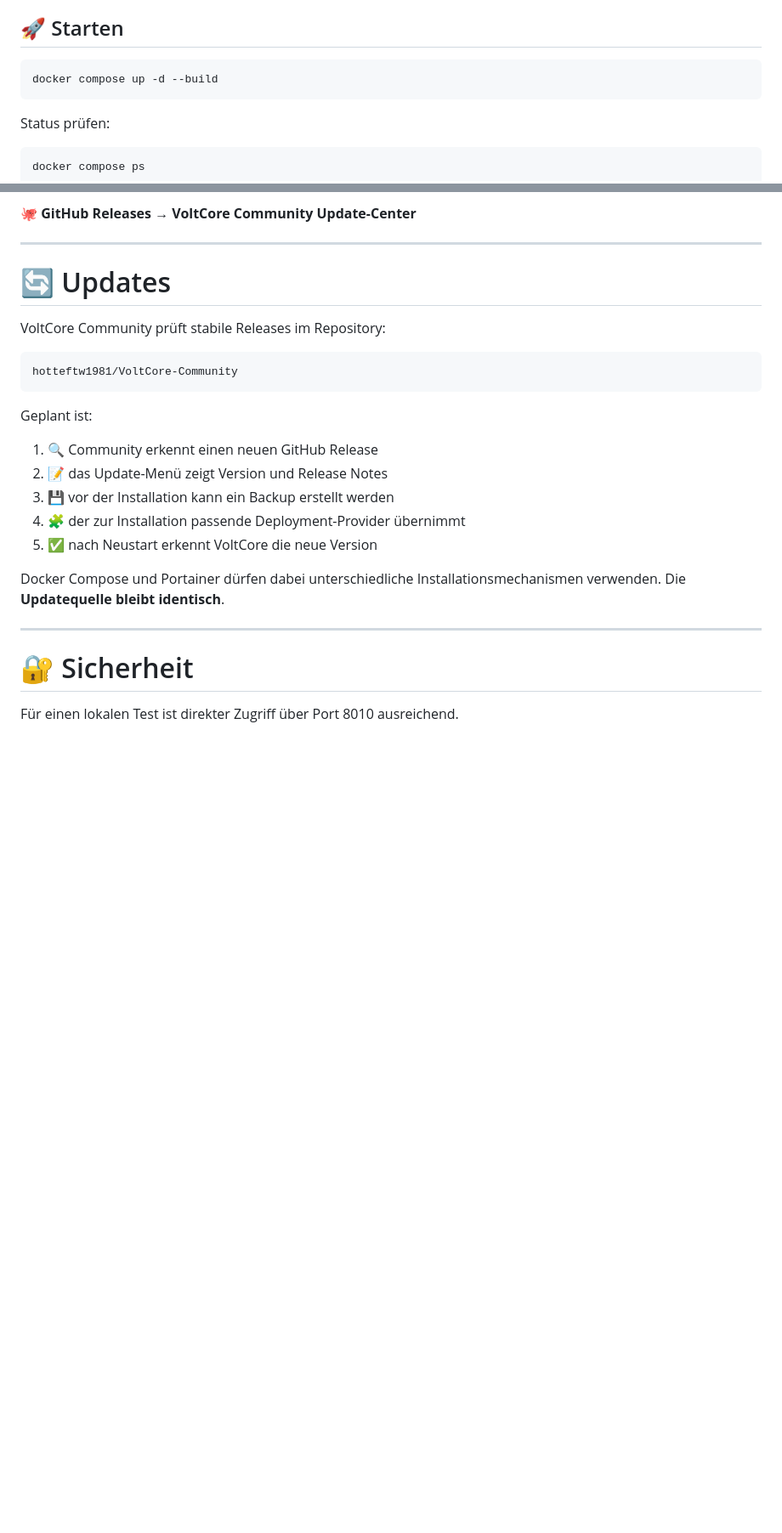
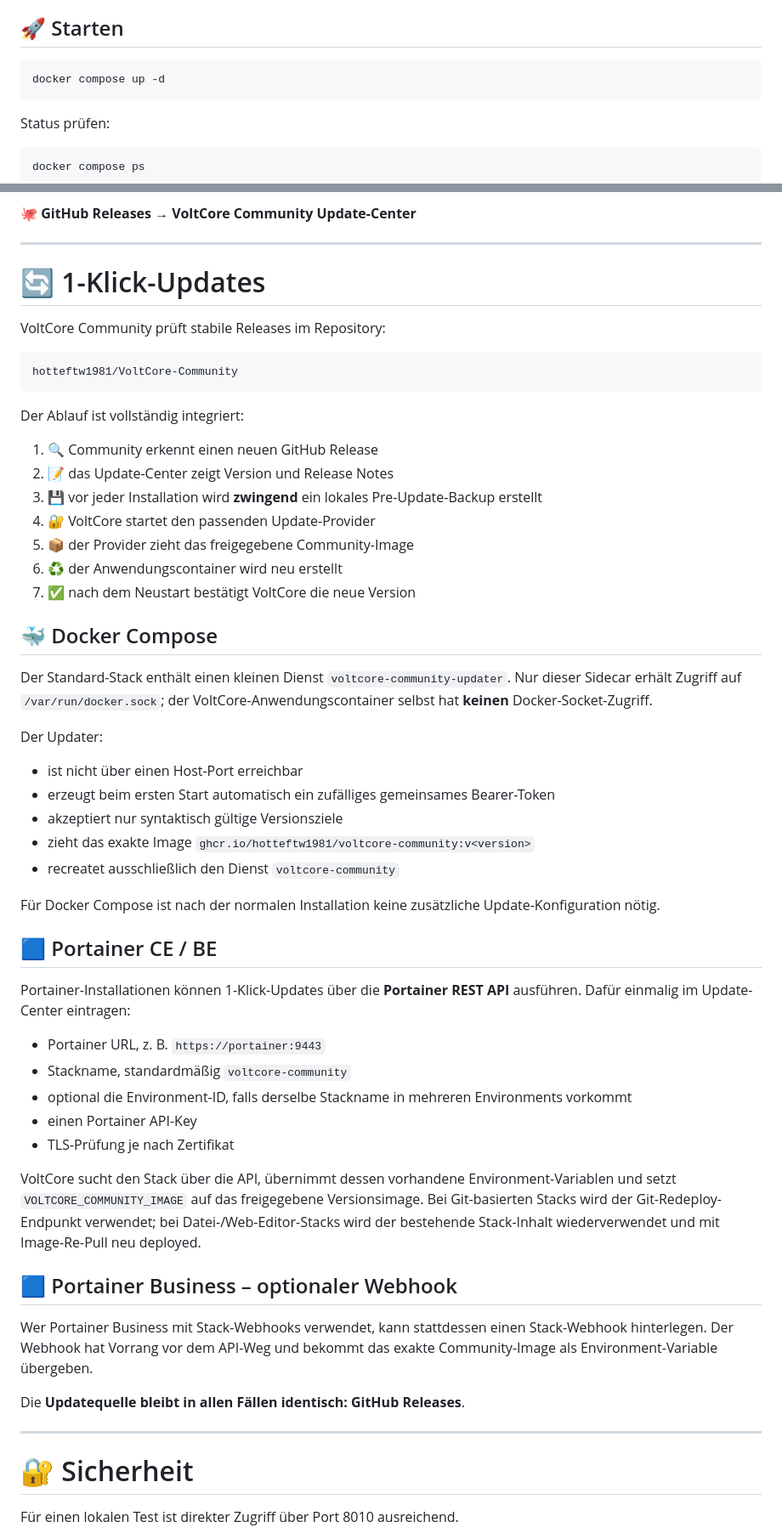
Before and after one commit to hotteftw1981/VoltCore-Community, a Markdown page: docs/INSTALLATION.md, 2 parts joined by grey strips. Shown at 85% size. GitHub-like rendering; blank space fills up the shorter version.

Commit message:
docs: document Docker and Portainer one-click updates

````diff
--- a/docs/INSTALLATION.md
+++ b/docs/INSTALLATION.md
@@ -67,7 +67,7 @@ Für einen ersten lokalen Test reichen die Standardwerte normalerweise aus.
 ## 🚀 Starten
 
 ```bash
-docker compose up -d --build
+docker compose up -d
 ```
 
 Status prüfen:
@@ -213,7 +213,7 @@ Die Updatequelle innerhalb von VoltCore Community bleibt immer:
 
 ---
 
-# 🔄 Updates
+# 🔄 1-Klick-Updates
 
 VoltCore Community prüft stabile Releases im Repository:
 
@@ -221,15 +221,46 @@ VoltCore Community prüft stabile Releases im Repository:
 hotteftw1981/VoltCore-Community
 ```
 
-Geplant ist:
+Der Ablauf ist vollständig integriert:
 
 1. 🔍 Community erkennt einen neuen GitHub Release
-2. 📝 das Update-Menü zeigt Version und Release Notes
-3. 💾 vor der Installation kann ein Backup erstellt werden
-4. 🧩 der zur Installation passende Deployment-Provider übernimmt
-5. ✅ nach Neustart erkennt VoltCore die neue Version
+2. 📝 das Update-Center zeigt Version und Release Notes
+3. 💾 vor jeder Installation wird **zwingend** ein lokales Pre-Update-Backup erstellt
+4. 🔐 VoltCore startet den passenden Update-Provider
+5. 📦 der Provider zieht das freigegebene Community-Image
+6. ♻️ der Anwendungscontainer wird neu erstellt
+7. ✅ nach dem Neustart bestätigt VoltCore die neue Version
 
-Docker Compose und Portainer dürfen dabei unterschiedliche Installationsmechanismen verwenden. Die **Updatequelle bleibt identisch**.
+## 🐳 Docker Compose
+
+Der Standard-Stack enthält einen kleinen Dienst `voltcore-community-updater`. Nur dieser Sidecar erhält Zugriff auf `/var/run/docker.sock`; der VoltCore-Anwendungscontainer selbst hat **keinen** Docker-Socket-Zugriff.
+
+Der Updater:
+- ist nicht über einen Host-Port erreichbar
+- erzeugt beim ersten Start automatisch ein zufälliges gemeinsames Bearer-Token
+- akzeptiert nur syntaktisch gültige Versionsziele
+- zieht das exakte Image `ghcr.io/hotteftw1981/voltcore-community:v<version>`
+- recreatet ausschließlich den Dienst `voltcore-community`
+
+Für Docker Compose ist nach der normalen Installation keine zusätzliche Update-Konfiguration nötig.
+
+## 🟦 Portainer CE / BE
+
+Portainer-Installationen können 1-Klick-Updates über die **Portainer REST API** ausführen. Dafür einmalig im Update-Center eintragen:
+
+- Portainer URL, z. B. `https://portainer:9443`
+- Stackname, standardmäßig `voltcore-community`
+- optional die Environment-ID, falls derselbe Stackname in mehreren Environments vorkommt
+- einen Portainer API-Key
+- TLS-Prüfung je nach Zertifikat
+
+VoltCore sucht den Stack über die API, übernimmt dessen vorhandene Environment-Variablen und setzt `VOLTCORE_COMMUNITY_IMAGE` auf das freigegebene Versionsimage. Bei Git-basierten Stacks wird der Git-Redeploy-Endpunkt verwendet; bei Datei-/Web-Editor-Stacks wird der bestehende Stack-Inhalt wiederverwendet und mit Image-Re-Pull neu deployed.
+
+## 🟦 Portainer Business – optionaler Webhook
+
+Wer Portainer Business mit Stack-Webhooks verwendet, kann stattdessen einen Stack-Webhook hinterlegen. Der Webhook hat Vorrang vor dem API-Weg und bekommt das exakte Community-Image als Environment-Variable übergeben.
+
+Die **Updatequelle bleibt in allen Fällen identisch: GitHub Releases**.
 
 ---
 
````
